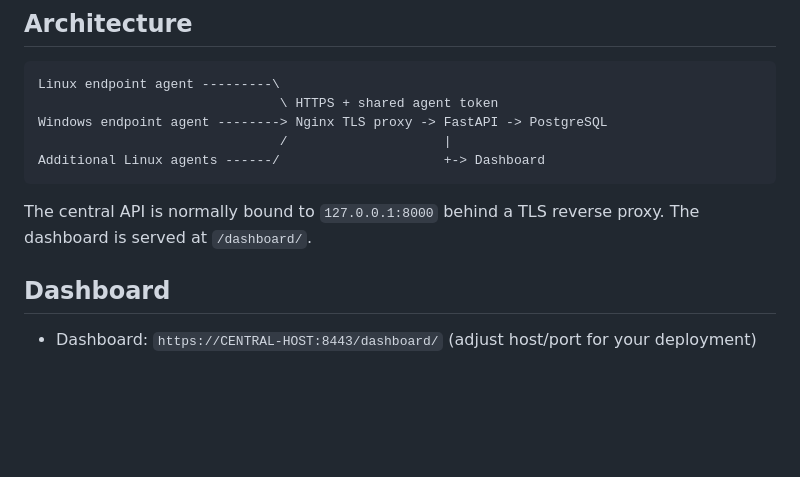
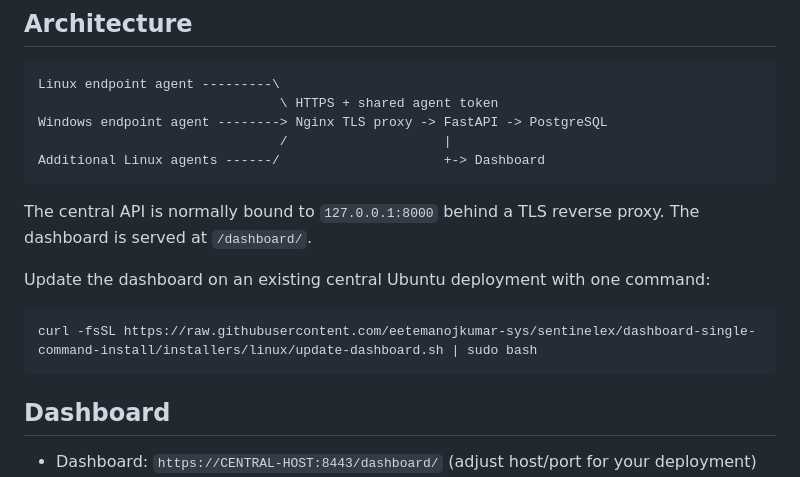
Before and after one commit to eetemanojkumar-sys/sentinelex, a Markdown page: README.md, the part around the change. Drawn GitHub-style; blank space fills up the shorter version.

Commit message:
docs: add single-command central dashboard updater

````diff
--- a/README.md
+++ b/README.md
@@ -26,6 +26,12 @@ Additional Linux agents ------/                     +-> Dashboard
 ```
 
 The central API is normally bound to `127.0.0.1:8000` behind a TLS reverse proxy. The dashboard is served at `/dashboard/`.
+
+Update the dashboard on an existing central Ubuntu deployment with one command:
+
+```bash
+curl -fsSL https://raw.githubusercontent.com/eetemanojkumar-sys/sentinelex/dashboard-single-command-install/installers/linux/update-dashboard.sh | sudo bash
+```
 
 ## Dashboard
 
````
